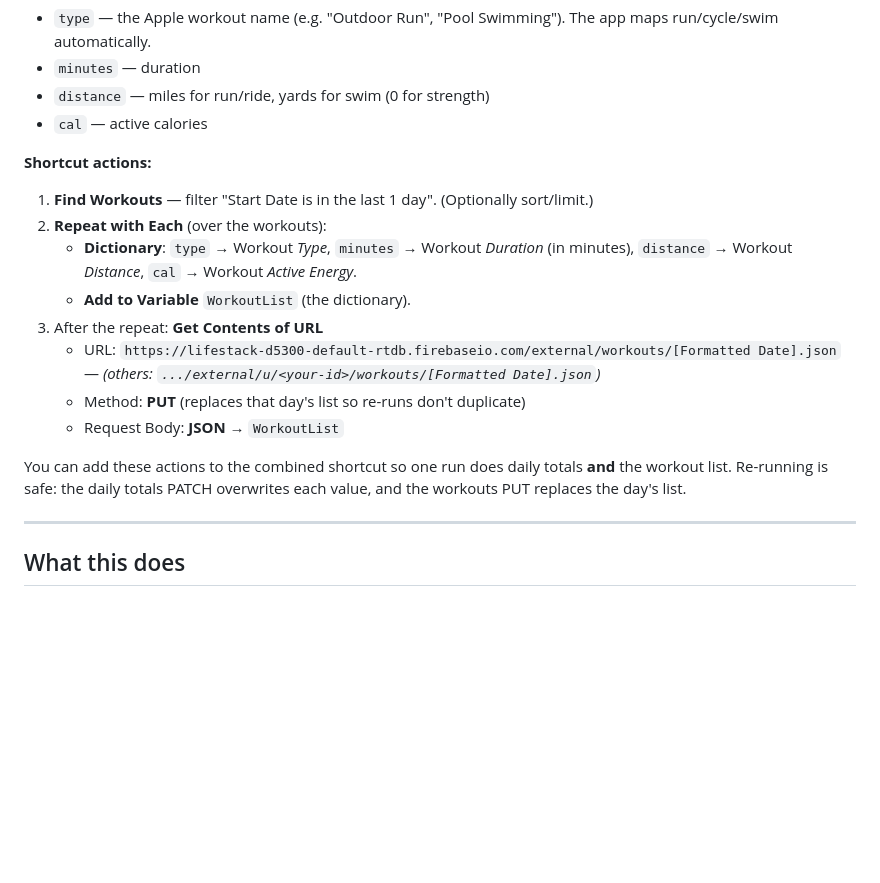
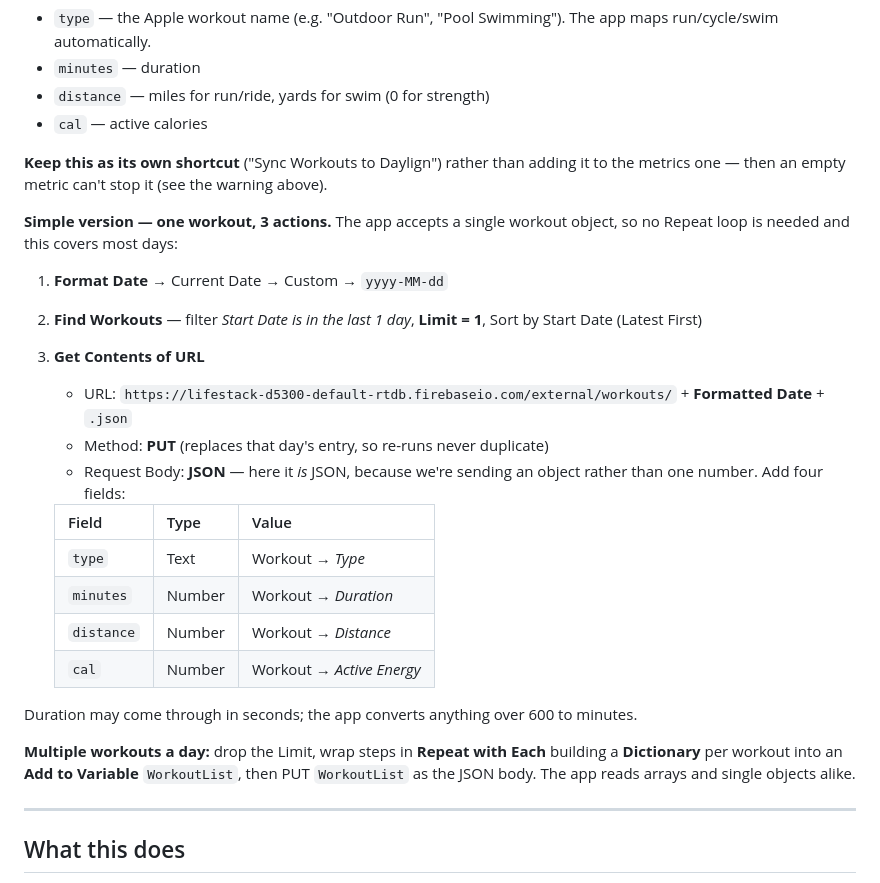
Before and after one commit to chinmayp123/todo-dashboard, a Markdown page: HEALTH-SYNC.md, the part around one of its changes. GitHub-like rendering; blank space fills up the shorter version.

```diff
--- a/HEALTH-SYNC.md
+++ b/HEALTH-SYNC.md
@@ -59,18 +77,27 @@ Post them to `workouts/<date>` as a list of `{ type, minutes, distance, cal }`:
 - `distance` — miles for run/ride, yards for swim (0 for strength)
 - `cal` — active calories
 
-**Shortcut actions:**
+**Keep this as its own shortcut** ("Sync Workouts to Daylign") rather than adding it to the metrics one — then an empty metric can't stop it (see the warning above).
 
-1. **Find Workouts** — filter "Start Date is in the last 1 day". (Optionally sort/limit.)
-2. **Repeat with Each** (over the workouts):
-   - **Dictionary**: `type` → Workout *Type*, `minutes` → Workout *Duration* (in minutes), `distance` → Workout *Distance*, `cal` → Workout *Active Energy*.
-   - **Add to Variable** `WorkoutList` (the dictionary).
-3. After the repeat: **Get Contents of URL**
-   - URL: `https://lifestack-d5300-default-rtdb.firebaseio.com/external/workouts/[Formatted Date].json` — *(others: `.../external/u/<your-id>/workouts/[Formatted Date].json`)*
-   - Method: **PUT** (replaces that day's list so re-runs don't duplicate)
-   - Request Body: **JSON** → `WorkoutList`
+**Simple version — one workout, 3 actions.** The app accepts a single workout object, so no Repeat loop is needed and this covers most days:
 
-You can add these actions to the combined shortcut so one run does daily totals **and** the workout list. Re-running is safe: the daily totals PATCH overwrites each value, and the workouts PUT replaces the day's list.
+1. **Format Date** → Current Date → Custom → `yyyy-MM-dd`
+2. **Find Workouts** — filter *Start Date is in the last 1 day*, **Limit = 1**, Sort by Start Date (Latest First)
+3. **Get Contents of URL**
+   - URL: `https://lifestack-d5300-default-rtdb.firebaseio.com/external/workouts/` + **Formatted Date** + `.json`
+   - Method: **PUT** (replaces that day's entry, so re-runs never duplicate)
+   - Request Body: **JSON** — here it *is* JSON, because we're sending an object rather than one number. Add four fields:
+
+   | Field | Type | Value |
+   |---|---|---|
+   | `type` | Text | Workout → *Type* |
+   | `minutes` | Number | Workout → *Duration* |
+   | `distance` | Number | Workout → *Distance* |
+   | `cal` | Number | Workout → *Active Energy* |
+
+Duration may come through in seconds; the app converts anything over 600 to minutes.
+
+**Multiple workouts a day:** drop the Limit, wrap steps in **Repeat with Each** building a **Dictionary** per workout into an **Add to Variable** `WorkoutList`, then PUT `WorkoutList` as the JSON body. The app reads arrays and single objects alike.
 
 ---
 
```
Also changed, not shown: other parts of HEALTH-SYNC.md (+47 -29 lines).
